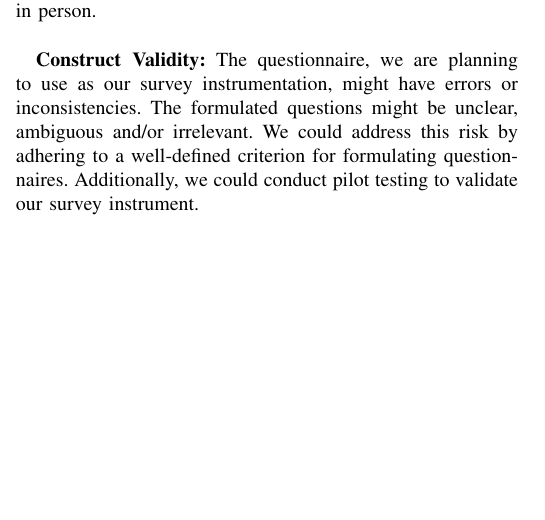
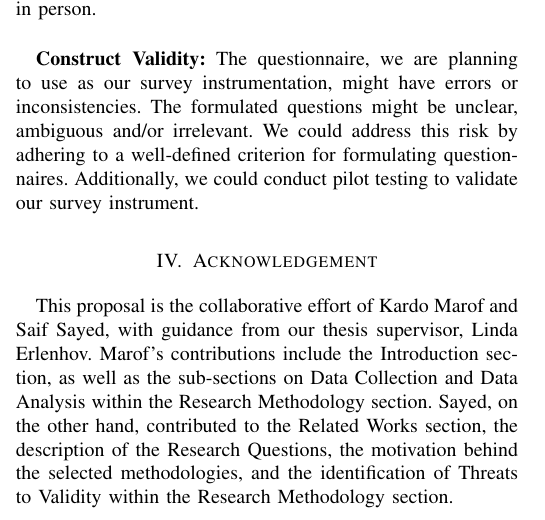
Before and after one commit to WalrusArtist/SEM-Thesis, a LaTeX thesis (thesis/DIT837_BachelorThesis_Proposal_Template/conference_041818.tex): part of one column of page 4 of 5, cut so that both start at the same text, the shorter picture padded with empty space. Compiled offline with pdfLaTeX; a missing font is replaced by an installed copy or a similar font; a LaTeX package or settings file that is missing is left out.

Commit message:
Add acknowledgement section

```diff
--- a/thesis/DIT837_BachelorThesis_Proposal_Template/conference_041818.tex
+++ b/thesis/DIT837_BachelorThesis_Proposal_Template/conference_041818.tex
@@ -163,6 +163,12 @@ If yes, is your supervisor aware of the external organization and the contact pe
 
 	\textbf{Construct Validity:} The questionnaire, we are planning to use as our survey instrumentation, might have errors or inconsistencies. The formulated questions might be unclear, ambiguous and/or irrelevant. We could address this risk by adhering to a well-defined criterion for formulating questionnaires. Additionally, we could conduct pilot testing to validate our survey instrument.
 
+							    %%% ACKNOWLEDGEMENT %%%
+
+\section{Acknowledgement}
+
+         This proposal is the collaborative effort of Kardo Marof and Saif Sayed, with guidance from our thesis supervisor, Linda Erlenhov. Marof's contributions include the Introduction section, as well as the sub-sections on Data Collection and Data Analysis within the Research Methodology section. Sayed, on the other hand, contributed to the Related Works section, the description of the Research Questions, the motivation behind the selected methodologies, and the identification of Threats to Validity within the Research Methodology section.
+
 
                                                                         %%% REFERENCES %%%
 
```
Also changed, not shown: thesis/DIT837_BachelorThesis_Proposal_Template/conference_041818.pdf, 1 other file.
